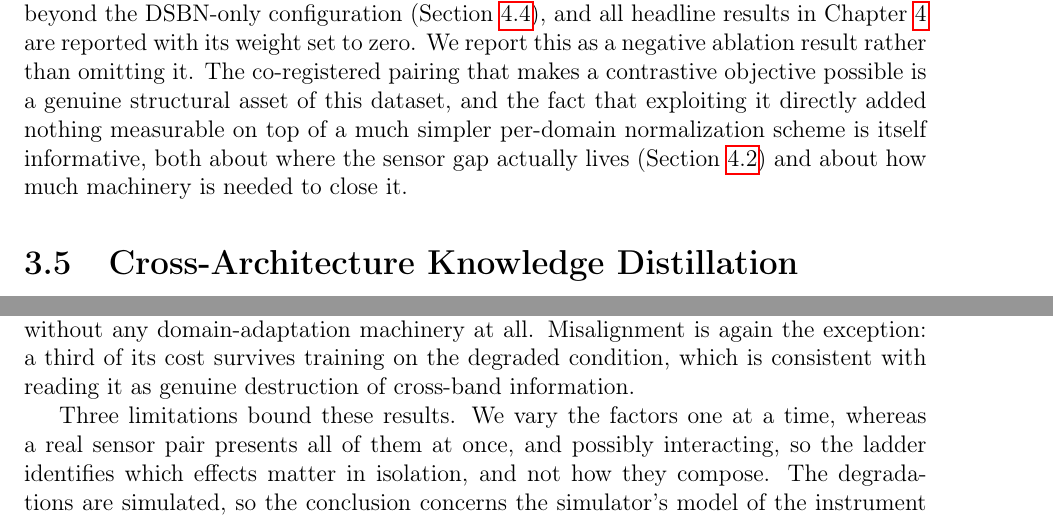
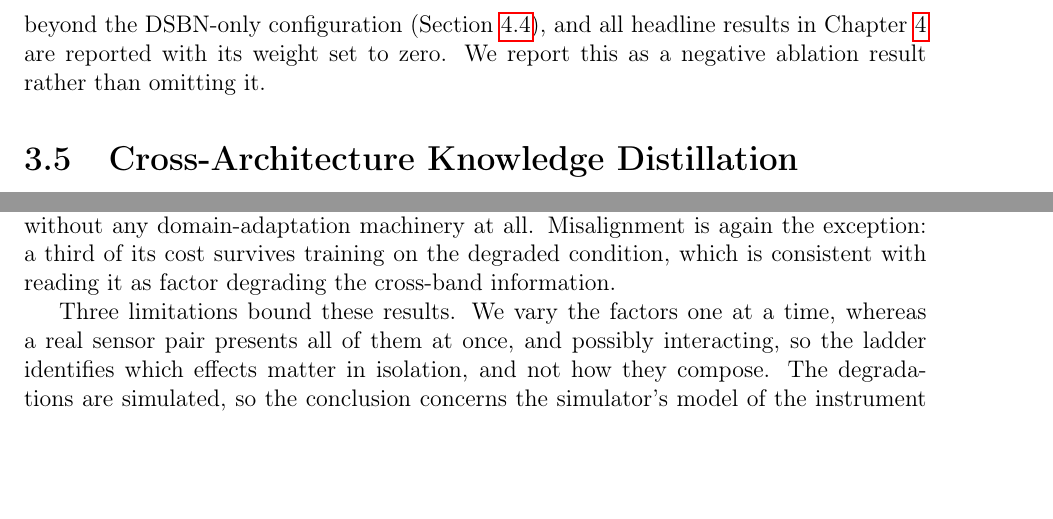
Before and after one commit to elucas0/masters-thesis, a LaTeX thesis (main.tex, which reads chapters/03_methodology.tex, chapters/04_results_discussion.tex): two parts of pages 33 and 44 of 60, joined at a grey line, cut so that both start at the same text, the shorter picture padded with empty space. Compiled offline with pdfLaTeX.

```diff
--- a/chapters/03_methodology.tex
+++ b/chapters/03_methodology.tex
@@ -392,7 +392,7 @@
 This objective was implemented and evaluated on top of the DSBN configuration above, with the co-registered triplets used as designed: to test a training mechanism, not only to measure the gap.
 On the LULC task, it did not improve downstream performance beyond the DSBN-only configuration (Section~\ref{sec:rq2-results}), and all headline results in Chapter~\ref{chap:results-discussion} are reported with its weight set to zero.
 We report this as a negative ablation result rather than omitting it.
-The co-registered pairing that makes a contrastive objective possible is a genuine structural asset of this dataset, and the fact that exploiting it directly added nothing measurable on top of a much simpler per-domain normalization scheme is itself informative, both about where the sensor gap actually lives (Section~\ref{sec:rq1-results}) and about how much machinery is needed to close it.
+%The co-registered pairing that makes a contrastive objective possible is an advantage of this dataset, and the fact that exploiting it directly didn't add measurable improvement on top of simpler per-domain normalization scheme is informative, both about where the sensor gap actually lives (Section~\ref{sec:rq1-results}) and about how much machinery is needed to close it.
 
 \section{Cross-Architecture Knowledge Distillation}
 \label{sec:kd}
--- a/chapters/04_results_discussion.tex
+++ b/chapters/04_results_discussion.tex
@@ -252,7 +252,7 @@
 $84\%$ of the noise penalty and $66\%$ of the misalignment penalty disappear, and the blur ceases to be a penalty at all, since it scores marginally \emph{above} the clean baseline, in the manner of a mild augmentation.
 The gap measured in Table~\ref{tab:ladder-domain-gap} is therefore largely an adaptation gap rather than an information-loss gap, at least for noise and blur.
 Where the noise characteristics of the operating sensor are known in advance, which for a launched instrument they always are, simulating them during the training reclaims most of the achievable performance, and this without any domain-adaptation machinery at all.
-Misalignment is again the exception: a third of its cost survives training on the degraded condition, which is consistent with reading it as genuine destruction of cross-band information.
+Misalignment is again the exception: a third of its cost survives training on the degraded condition, which is consistent with reading it as factor degrading the cross-band information.
 
 Three limitations bound these results.
 We vary the factors one at a time, whereas a real sensor pair presents all of them at once, and possibly interacting, so the ladder identifies which effects matter in isolation, and not how they compose.
```
Also changed, not shown: figures/hist_bands_normalized.png, figures/hist_bands_raw.png, chapters/03_methodology.tex (4 more changed lines), 5 other files.
